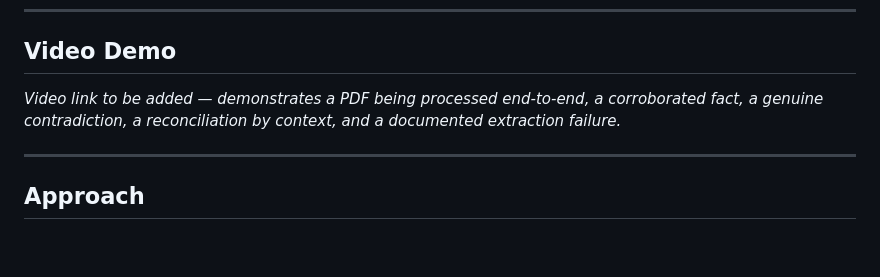
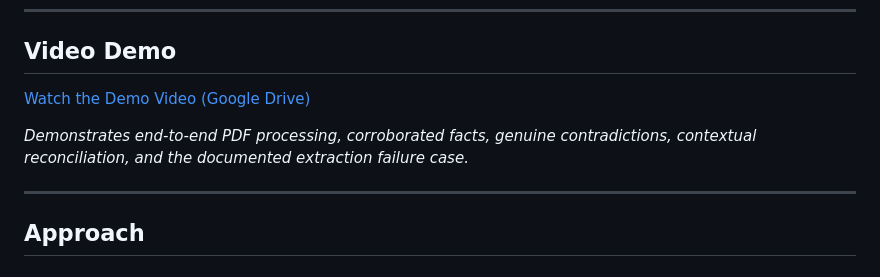
Before and after one commit to mridulrajgaria/SuperJoin-Knowledge-Layer, a Markdown page: README.md, the part around the change. Rendered like a GitHub page; blank space fills up the shorter version.

Commit message:
docs: add demo video link to README

```diff
--- a/README.md
+++ b/README.md
@@ -53,8 +53,9 @@ python -m pytest tests/ -q
 
 ## Video Demo
 
-<!-- TODO: Insert video link here -->
-*Video link to be added — demonstrates a PDF being processed end-to-end, a corroborated fact, a genuine contradiction, a reconciliation by context, and a documented extraction failure.*
+[Watch the Demo Video (Google Drive)](https://drive.google.com/file/d/1M7_rJOE4SC1C3Ey5bAr9mF79yCGCiZOD/view?usp=sharing)
+
+*Demonstrates end-to-end PDF processing, corroborated facts, genuine contradictions, contextual reconciliation, and the documented extraction failure case.*
 
 ---
 
```
